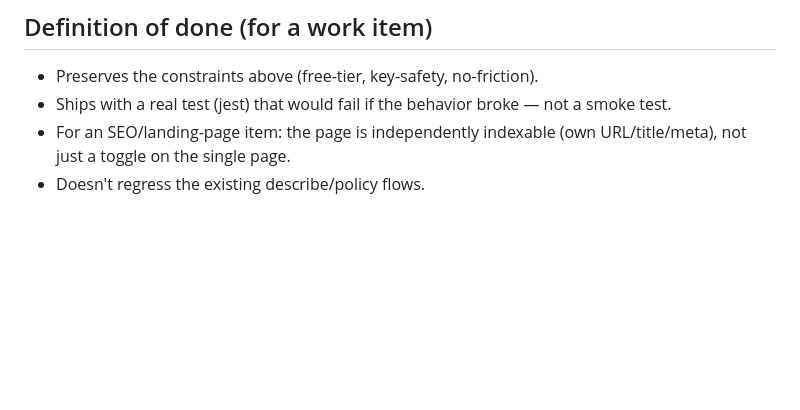
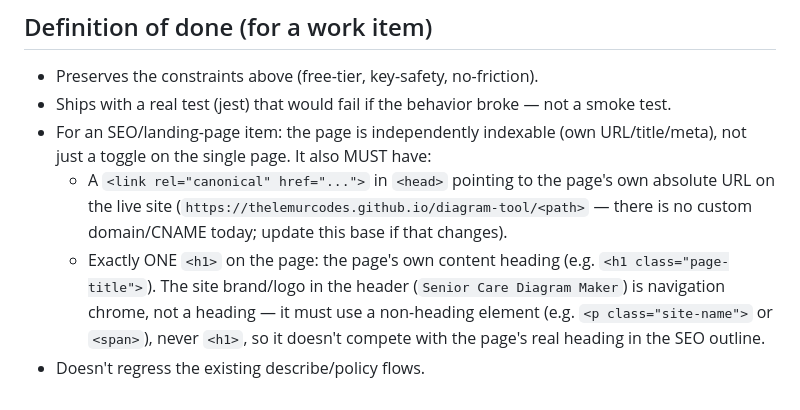
Before and after one commit to thelemurcodes/diagram-tool, a Markdown page: PROJECT.md, the part around the change. GitHub-like rendering; blank space fills up the shorter version.

Commit message:
docs(PROJECT): add canonical link + single-h1 requirements to landing-page DoD
QC on the 5 shipped workflow landing pages found two SEO-polish gaps: no
rel="canonical" and a double-<h1> (brand logo + page title) muddying the
outline. Codifying both into the DoD here so future landing-page builds
(orchestrate reads PROJECT.md) come out correct automatically, instead of
hand-patching each page after the fact.

Co-Authored-By: Claude Sonnet 5 <noreply@anthropic.com>

```diff
--- a/PROJECT.md
+++ b/PROJECT.md
@@ -52,5 +52,12 @@ policy content beyond what the intel view genuinely needs.
 - Preserves the constraints above (free-tier, key-safety, no-friction).
 - Ships with a real test (jest) that would fail if the behavior broke — not a smoke test.
 - For an SEO/landing-page item: the page is independently indexable (own URL/title/meta), not just a
-  toggle on the single page.
+  toggle on the single page. It also MUST have:
+  - A `<link rel="canonical" href="...">` in `<head>` pointing to the page's own absolute URL on the
+    live site (`https://thelemurcodes.github.io/diagram-tool/<path>` — there is no custom domain/CNAME
+    today; update this base if that changes).
+  - Exactly ONE `<h1>` on the page: the page's own content heading (e.g. `<h1 class="page-title">`).
+    The site brand/logo in the header (`Senior Care Diagram Maker`) is navigation chrome, not a
+    heading — it must use a non-heading element (e.g. `<p class="site-name">` or `<span>`), never
+    `<h1>`, so it doesn't compete with the page's real heading in the SEO outline.
 - Doesn't regress the existing describe/policy flows.
```
